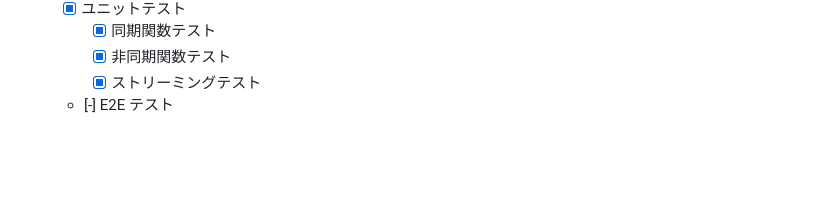
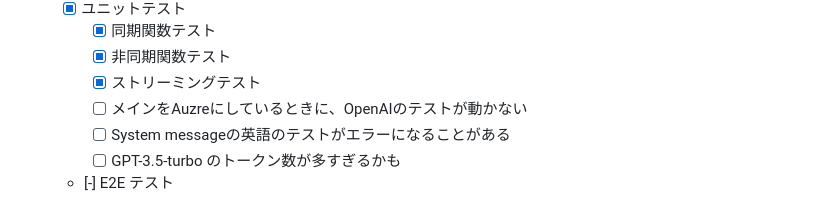
Before and after one commit to mganeko/chatgpt_chat, a Markdown page: README.md, the part around the change. Rendered like a GitHub page; blank space fills up the shorter version.

Commit message:
add todo

```diff
--- a/README.md
+++ b/README.md
@@ -95,4 +95,7 @@
     - [x] 同期関数テスト
     - [x] 非同期関数テスト
     - [x] ストリーミングテスト
+    - [ ] メインをAuzreにしているときに、OpenAIのテストが動かない
+    - [ ] System messageの英語のテストがエラーになることがある
+    - [ ] GPT-3.5-turbo のトークン数が多すぎるかも
   - [-] E2E テスト
```
